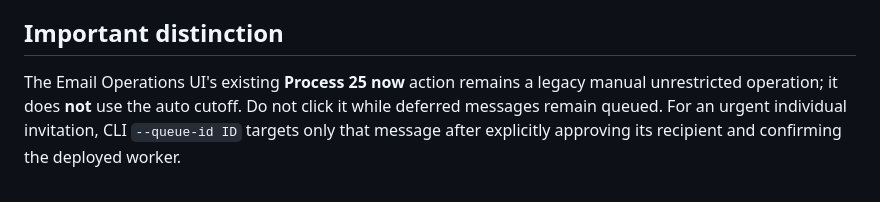
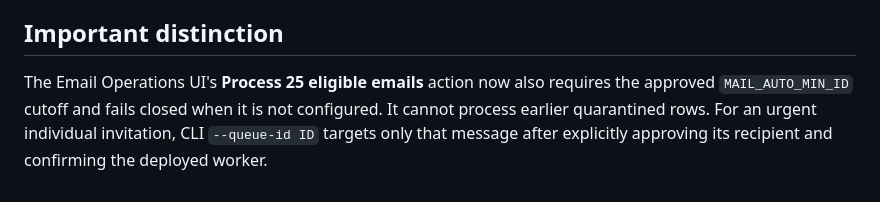
Before and after one commit to arwentz01/CTSMD, a Markdown page: docs/EMAIL_AUTOMATION_ROLLOUT.md, the part around the change. Rendered like a GitHub page.

Commit message:
Align email rollout guide with protected admin processing

```diff
--- a/docs/EMAIL_AUTOMATION_ROLLOUT.md
+++ b/docs/EMAIL_AUTOMATION_ROLLOUT.md
@@ -31,4 +31,4 @@ The first automated run will **fail closed** if MAIL_AUTO_MIN_ID is absent, zero
 - Rollback: remove/disable the scheduler entry. Do not delete old rows or rewind queue IDs.
 
 ## Important distinction
-The Email Operations UI's existing **Process 25 now** action remains a legacy manual unrestricted operation; it does **not** use the auto cutoff. Do not click it while deferred messages remain queued. For an urgent individual invitation, CLI `--queue-id ID` targets only that message after explicitly approving its recipient and confirming the deployed worker.
+The Email Operations UI's **Process 25 eligible emails** action now also requires the approved `MAIL_AUTO_MIN_ID` cutoff and fails closed when it is not configured. It cannot process earlier quarantined rows. For an urgent individual invitation, CLI `--queue-id ID` targets only that message after explicitly approving its recipient and confirming the deployed worker.
```
